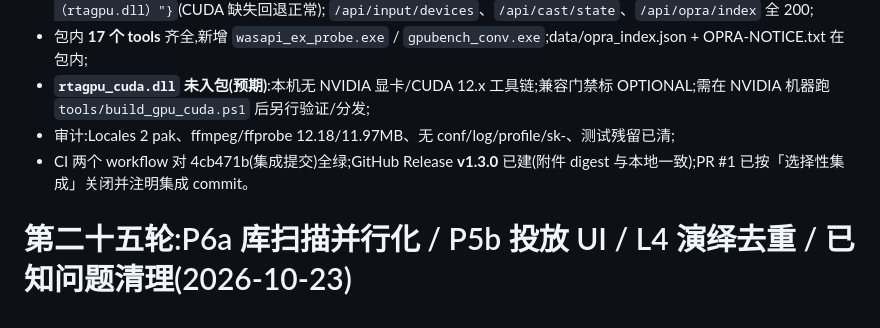
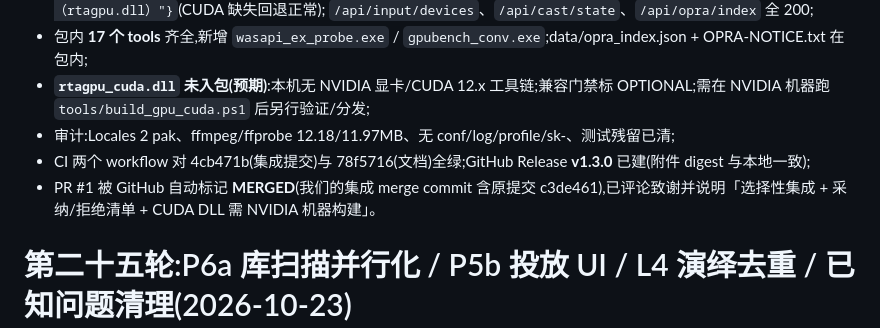
Before and after one commit to okhuoyanyan/RLPlayer2, a Markdown page: STATUS.md, the part around one of its changes. GitHub-like rendering.

```diff
--- a/STATUS.md
+++ b/STATUS.md
@@ -51,7 +93,8 @@
 - 包内 **17 个 tools** 齐全,新增 `wasapi_ex_probe.exe` / `gpubench_conv.exe`;data/opra_index.json + OPRA-NOTICE.txt 在包内;
 - **`rtagpu_cuda.dll` 未入包(预期)**:本机无 NVIDIA 显卡/CUDA 12.x 工具链;兼容门禁标 OPTIONAL;需在 NVIDIA 机器跑 `tools/build_gpu_cuda.ps1` 后另行验证/分发;
 - 审计:Locales 2 pak、ffmpeg/ffprobe 12.18/11.97MB、无 conf/log/profile/sk-、测试残留已清;
-- CI 两个 workflow 对 4cb471b(集成提交)全绿;GitHub Release **v1.3.0** 已建(附件 digest 与本地一致);PR #1 已按「选择性集成」关闭并注明集成 commit。
+- CI 两个 workflow 对 4cb471b(集成提交)与 78f5716(文档)全绿;GitHub Release **v1.3.0** 已建(附件 digest 与本地一致);
+- PR #1 被 GitHub 自动标记 **MERGED**(我们的集成 merge commit 含原提交 c3de461),已评论致谢并说明「选择性集成 + 采纳/拒绝清单 + CUDA DLL 需 NVIDIA 机器构建」。
 
 
 # 第二十五轮:P6a 库扫描并行化 / P5b 投放 UI / L4 演绎去重 / 已知问题清理(2026-10-23)
```
Also changed, not shown: other parts of STATUS.md (+42 -0 lines), HANDOVER.md (+7 -6 lines), ROADMAP.md (+8 -5 lines).
